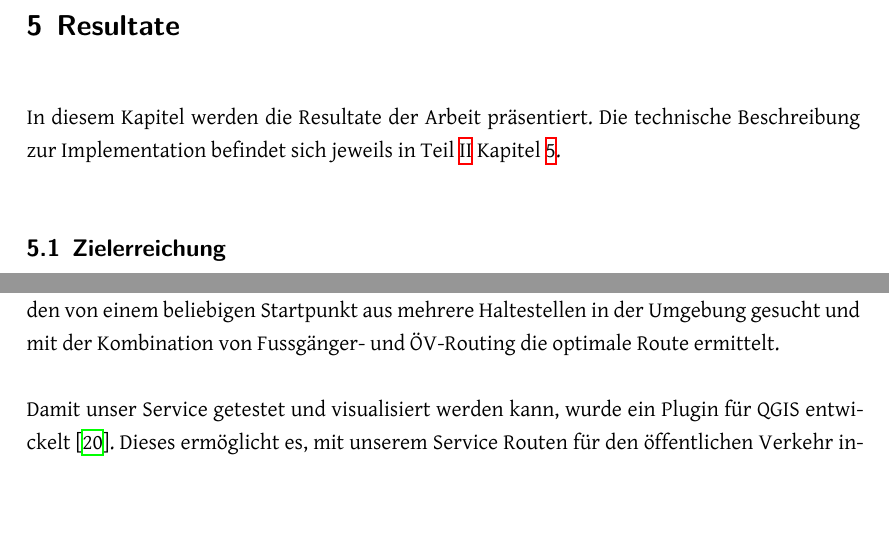
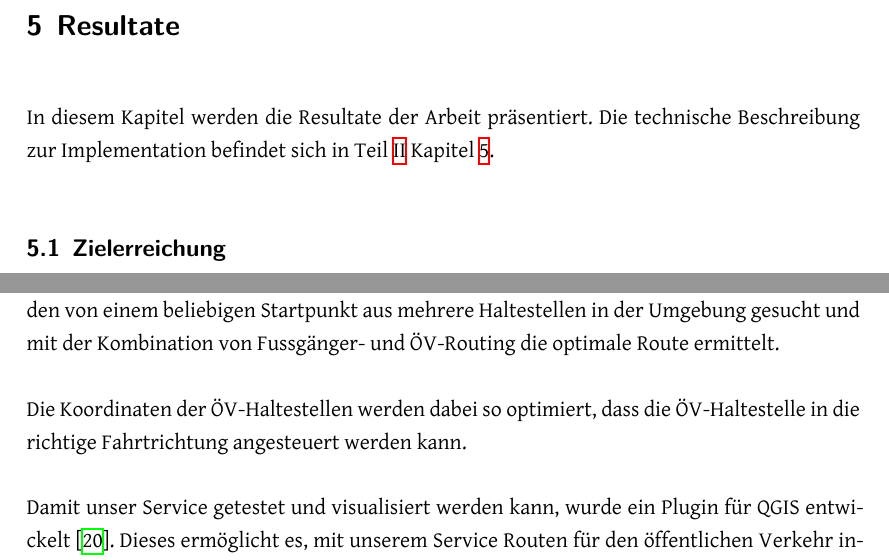
Before and after one commit to PlazaNav/PlazaNav-doc, a LaTeX thesis (index.tex, which reads technicalreport/results.tex): two parts of page 34 of 95, joined at a grey line, cut so that both start at the same text, the shorter picture padded with empty space. Compiled offline with XeLaTeX.

Commit message:
minor amendment

```diff
--- a/technicalreport/results.tex
+++ b/technicalreport/results.tex
@@ -1,7 +1,7 @@
 \section{Resultate}
 \label{sec:Resultate}
 
-In diesem Kapitel werden die Resultate der Arbeit präsentiert. Die technische Beschreibung zur Implementation befindet sich jeweils in Teil \ref{chap:SW-Projektdokumentation} Kapitel \ref{sec:Implementation}.
+In diesem Kapitel werden die Resultate der Arbeit präsentiert. Die technische Beschreibung zur Implementation befindet sich in Teil \ref{chap:SW-Projektdokumentation} Kapitel \ref{sec:Implementation}.
 
 \subsection{Zielerreichung}
 \label{sub:Zielerreichung}
@@ -11,6 +11,8 @@ In der Evaluations-Phase wurde der Stand der Technik analysiert (Kap. \ref{sec:S
 Im nächsten Schritt wurden die Vorverarbeitung von \ac{OSM}-Daten mit der Flächenoptimierung implementiert. Die beiden Algorithmen --- \nameref{solution:Visibility-Graph} und \nameref{solution:SpiderWeb-Graph} --- wurden dabei parallel implementiert. Dies ermöglichte es uns, beide Ansätze optimal miteinander zu vergleichen (siehe Kapitel \ref{sec:Bewertung Routing über offene Flächen}).
 
 Zusammen mit der Vorverarbeitung haben wir einen Service \cite{github:PlazaRoute} implementiert, der mit Hilfe der Routing-API von search.ch \cite{search_ch_route_api} ein Routing mit öffentlichen Verkehrsmitteln ermöglicht, wobei für das Fussgänger-Routing unsere optimierten Daten der Vorverarbeitung verwendet werden, um ein natürliches Fussgänger-Routing über offene Flächen zu erreichen. Dabei werden von einem beliebigen Startpunkt aus mehrere Haltestellen in der Umgebung gesucht und mit der Kombination von Fussgänger- und ÖV-Routing die optimale Route ermittelt.
+
+Die Koordinaten der ÖV-Haltestellen werden dabei so optimiert, dass die ÖV-Haltestelle in die richtige Fahrtrichtung angesteuert werden kann.
 
 Damit unser Service getestet und visualisiert werden kann, wurde ein Plugin für QGIS entwickelt \cite{github:PlazaRoute-qgis-plugin}. Dieses ermöglicht es, mit unserem Service Routen für den öffentlichen Verkehr interaktiv zu berechnen und visualisieren.
 
```
